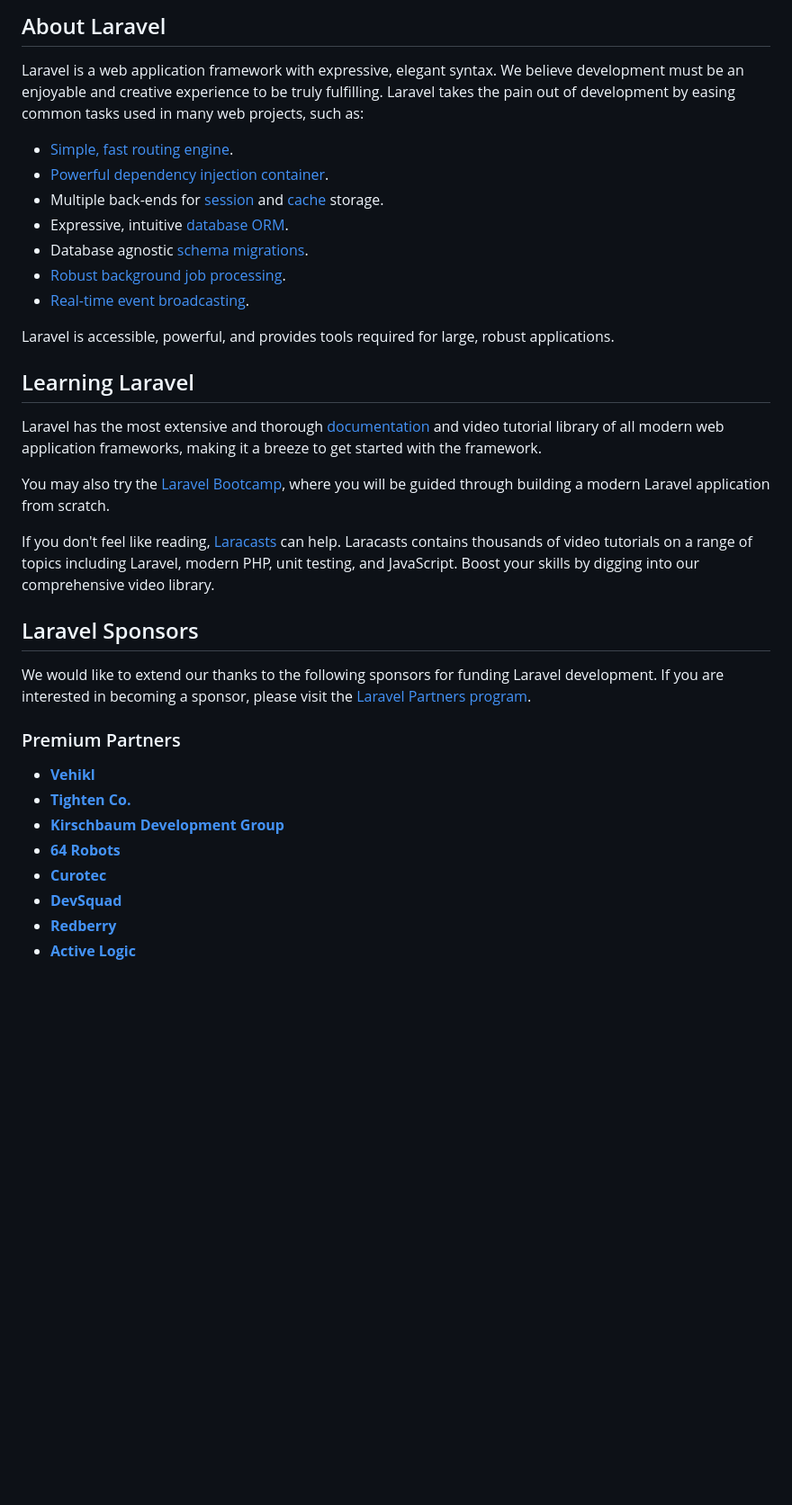
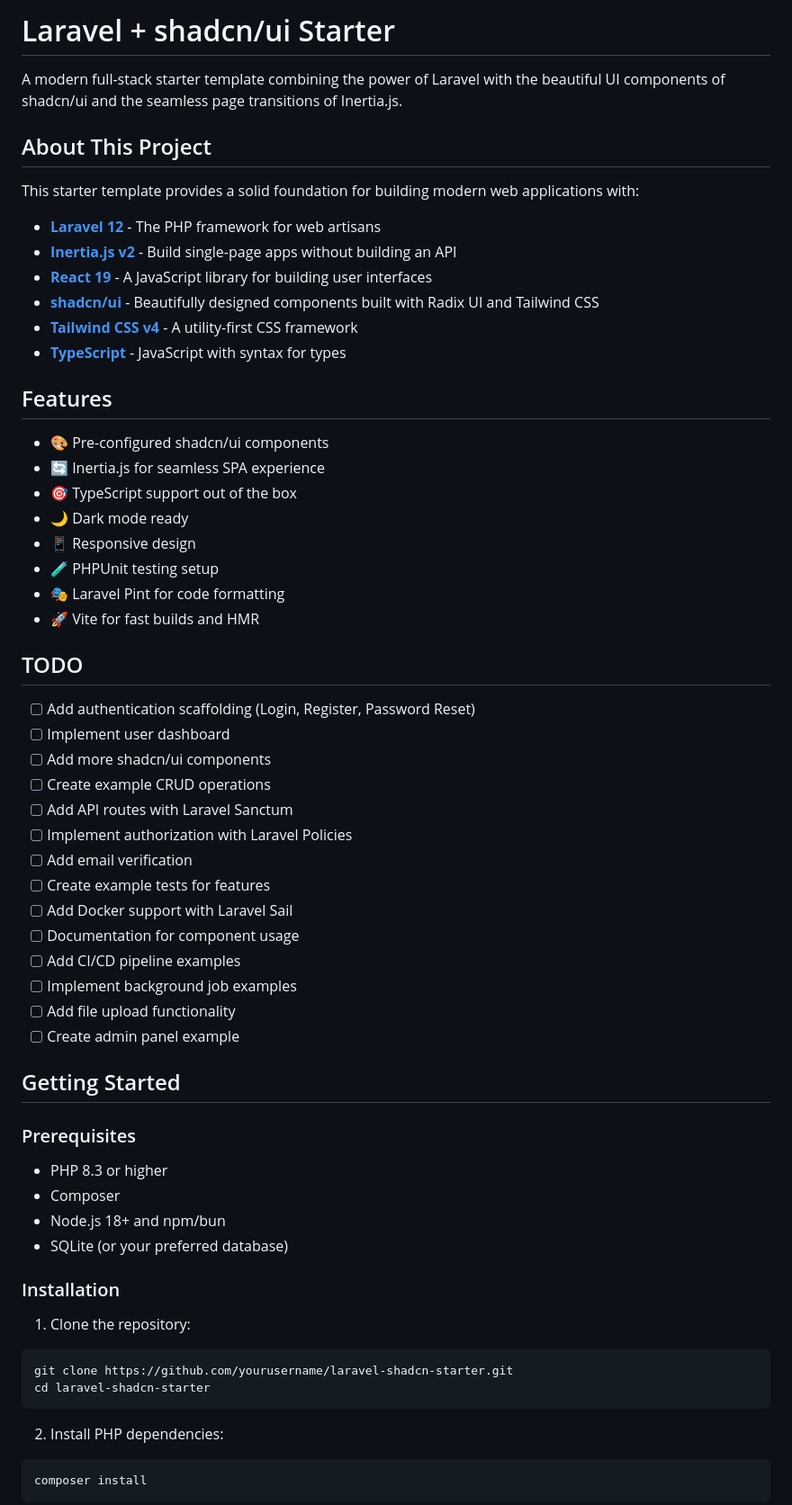
Before and after one commit to Kleppinger/laravel-shadcn-starter, a Markdown page: README.md, the part around the change printed below. Shown: that part at 90% size. Rendered like a GitHub page; blank space fills up the shorter version.

Commit message:
update README.md to reflect project details and features for Laravel + shadcn/ui starter

````diff
--- a/README.md
+++ b/README.md
@@ -8,38 +11,67 @@
 </p>
 
-## About Laravel
+# Laravel + shadcn/ui Starter
 
-Laravel is a web application framework with expressive, elegant syntax. We believe development must be an enjoyable and creative experience to be truly fulfilling. Laravel takes the pain out of development by easing common tasks used in many web projects, such as:
+A modern full-stack starter template combining the power of Laravel with the beautiful UI components of shadcn/ui and the seamless page transitions of Inertia.js.
 
-- [Simple, fast routing engine](https://laravel.com/docs/routing).
-- [Powerful dependency injection container](https://laravel.com/docs/container).
-- Multiple back-ends for [session](https://laravel.com/docs/session) and [cache](https://laravel.com/docs/cache) storage.
-- Expressive, intuitive [database ORM](https://laravel.com/docs/eloquent).
-- Database agnostic [schema migrations](https://laravel.com/docs/migrations).
-- [Robust background job processing](https://laravel.com/docs/queues).
-- [Real-time event broadcasting](https://laravel.com/docs/broadcasting).
+## About This Project
 
-Laravel is accessible, powerful, and provides tools required for large, robust applications.
+This starter template provides a solid foundation for building modern web applications with:
 
-## Learning Laravel
+- **[Laravel 12](https://laravel.com)** - The PHP framework for web artisans
+- **[Inertia.js v2](https://inertiajs.com)** - Build single-page apps without building an API
+- **[React 19](https://react.dev)** - A JavaScript library for building user interfaces
+- **[shadcn/ui](https://ui.shadcn.com)** - Beautifully designed components built with Radix UI and Tailwind CSS
+- **[Tailwind CSS v4](https://tailwindcss.com)** - A utility-first CSS framework
+- **[TypeScript](https://www.typescriptlang.org)** - JavaScript with syntax for types
 
-Laravel has the most extensive and thorough [documentation](https://laravel.com/docs) and video tutorial library of all modern web application frameworks, making it a breeze to get started with the framework.
+## Features
 
-You may also try the [Laravel Bootcamp](https://bootcamp.laravel.com), where you will be guided through building a modern Laravel application from scratch.
+- 🎨 Pre-configured shadcn/ui components
+- 🔄 Inertia.js for seamless SPA experience
+- 🎯 TypeScript support out of the box
+- 🌙 Dark mode ready
+- 📱 Responsive design
+- 🧪 PHPUnit testing setup
+- 🎭 Laravel Pint for code formatting
+- 🚀 Vite for fast builds and HMR
 
-If you don't feel like reading, [Laracasts](https://laracasts.com) can help. Laracasts contains thousands of video tutorials on a range of topics including Laravel, modern PHP, unit testing, and JavaScript. Boost your skills by digging into our comprehensive video library.
+## TODO
 
-## Laravel Sponsors
+- [ ] Add authentication scaffolding (Login, Register, Password Reset)
+- [ ] Implement user dashboard
+- [ ] Add more shadcn/ui components
+- [ ] Create example CRUD operations
+- [ ] Add API routes with Laravel Sanctum
+- [ ] Implement authorization with Laravel Policies
+- [ ] Add email verification
+- [ ] Create example tests for features
+- [ ] Add Docker support with Laravel Sail
+- [ ] Documentation for component usage
+- [ ] Add CI/CD pipeline examples
+- [ ] Implement background job examples
+- [ ] Add file upload functionality
+- [ ] Create admin panel example
 
-We would like to extend our thanks to the following sponsors for funding Laravel development. If you are interested in becoming a sponsor, please visit the [Laravel Partners program](https://partners.laravel.com).
+## Getting Started
 
-### Premium Partners
+### Prerequisites
 
-- **[Vehikl](https://vehikl.com)**
-- **[Tighten Co.](https://tighten.co)**
-- **[Kirschbaum Development Group](https://kirschbaumdevelopment.com)**
-- **[64 Robots](https://64robots.com)**
-- **[Curotec](https://www.curotec.com/services/technologies/laravel)**
-- **[DevSquad](https://devsquad.com/hire-laravel-developers)**
-- **[Redberry](https://redberry.international/laravel-development)**
-- **[Active Logic](https://activelogic.com)**
+- PHP 8.3 or higher
+- Composer
+- Node.js 18+ and npm/bun
+- SQLite (or your preferred database)
+
+### Installation
+
+1. Clone the repository:
+```bash
+git clone https://github.com/yourusername/laravel-shadcn-starter.git
+cd laravel-shadcn-starter
+```
+
+2. Install PHP dependencies:
+```bash
+composer install
+```
+
````
Also changed, not shown: other parts of README.md (+97 -16 lines).
